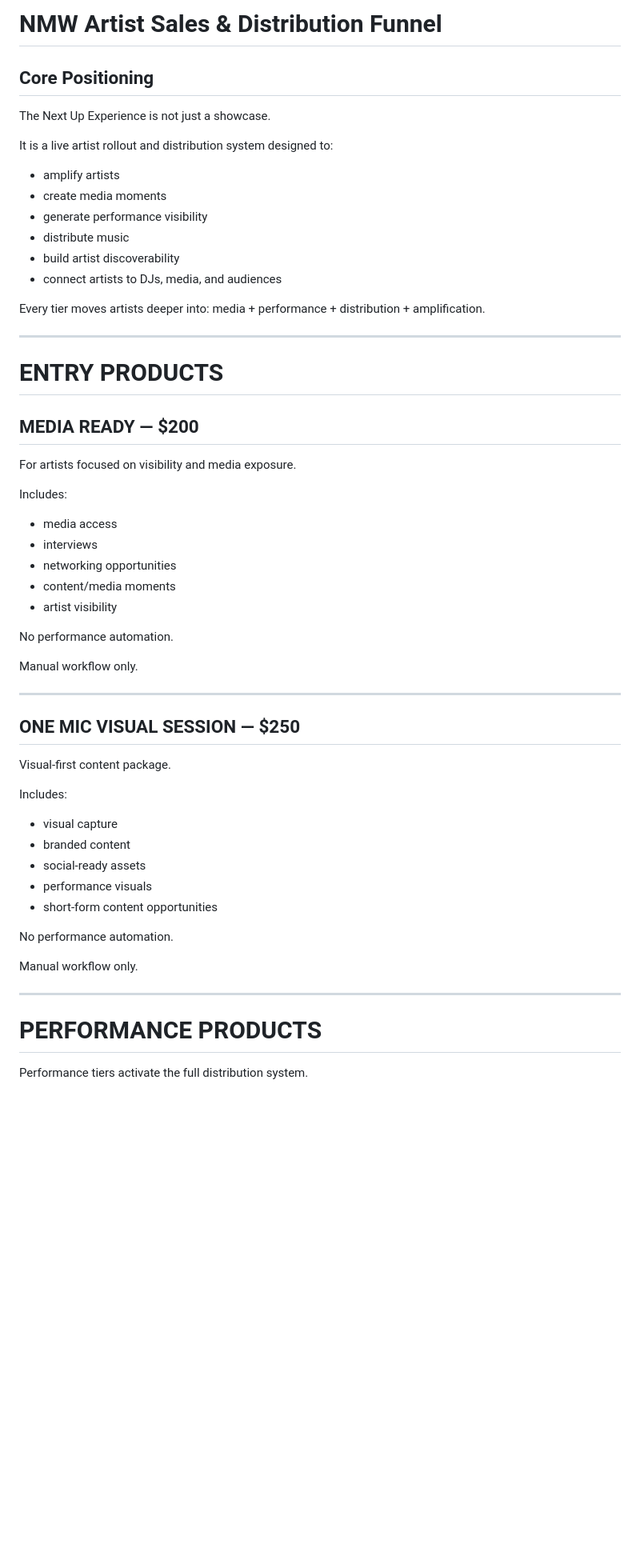
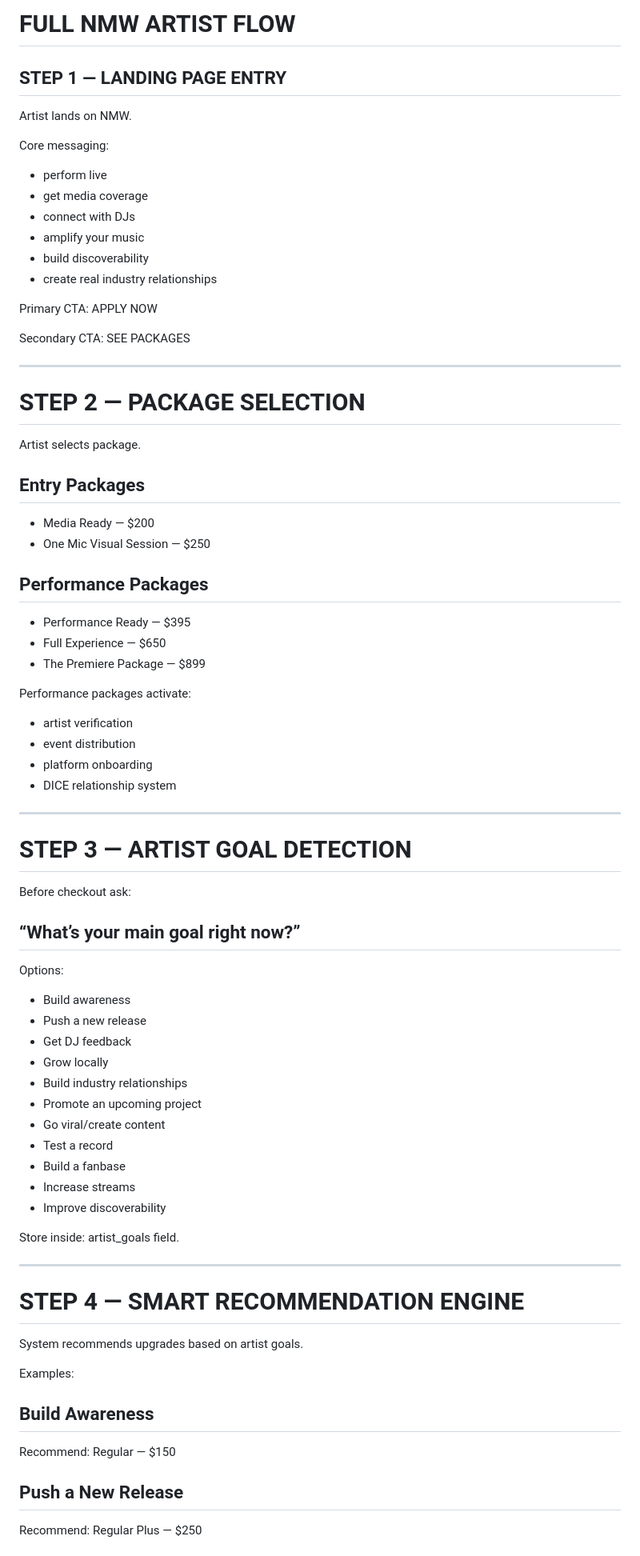
Before and after one commit to branderboy/nmw, a Markdown page: full-sales-funnel.md, the part around one of its changes. Shown at 80% size. GitHub-like rendering; blank space fills up the shorter version.

```diff
--- a/full-sales-funnel.md
+++ b/full-sales-funnel.md
@@ -1,61 +1,88 @@
-# NMW Artist Sales & Distribution Funnel
+# FULL NMW ARTIST FLOW
 
-## Core Positioning
+## STEP 1 — LANDING PAGE ENTRY
 
-The Next Up Experience is not just a showcase.
+Artist lands on NMW.
 
-It is a live artist rollout and distribution system designed to:
+Core messaging:
 
-* amplify artists
-* create media moments
-* generate performance visibility
-* distribute music
-* build artist discoverability
-* connect artists to DJs, media, and audiences
+* perform live
+* get media coverage
+* connect with DJs
+* amplify your music
+* build discoverability
+* create real industry relationships
 
-Every tier moves artists deeper into:
-media + performance + distribution + amplification.
+Primary CTA:
+APPLY NOW
+
+Secondary CTA:
+SEE PACKAGES
 
 ---
 
-# ENTRY PRODUCTS
+# STEP 2 — PACKAGE SELECTION
 
-## MEDIA READY — $200
+Artist selects package.
 
-For artists focused on visibility and media exposure.
+## Entry Packages
 
-Includes:
+* Media Ready — $200
+* One Mic Visual Session — $250
 
-* media access
-* interviews
-* networking opportunities
-* content/media moments
-* artist visibility
+## Performance Packages
 
-No performance automation.
+* Performance Ready — $395
+* Full Experience — $650
+* The Premiere Package — $899
 
-Manual workflow only.
+Performance packages activate:
+
+* artist verification
+* event distribution
+* platform onboarding
+* DICE relationship system
 
 ---
 
-## ONE MIC VISUAL SESSION — $250
+# STEP 3 — ARTIST GOAL DETECTION
 
-Visual-first content package.
+Before checkout ask:
 
-Includes:
+## “What’s your main goal right now?”
 
-* visual capture
-* branded content
-* social-ready assets
-* performance visuals
-* short-form content opportunities
+Options:
 
-No performance automation.
+* Build awareness
+* Push a new release
+* Get DJ feedback
+* Grow locally
+* Build industry relationships
+* Promote an upcoming project
+* Go viral/create content
+* Test a record
+* Build a fanbase
+* Increase streams
+* Improve discoverability
 
-Manual workflow only.
+Store inside:
+artist_goals field.
 
 ---
 
-# PERFORMANCE PRODUCTS
+# STEP 4 — SMART RECOMMENDATION ENGINE
 
-Performance tiers activate the full distribution system.
+System recommends upgrades based on artist goals.
+
+Examples:
+
+## Build Awareness
+
+Recommend:
+Regular — $150
+
+## Push a New Release
+
+Recommend:
+Regular Plus — $250
+
```
Also changed, not shown: other parts of full-sales-funnel.md (+248 -183 lines).
